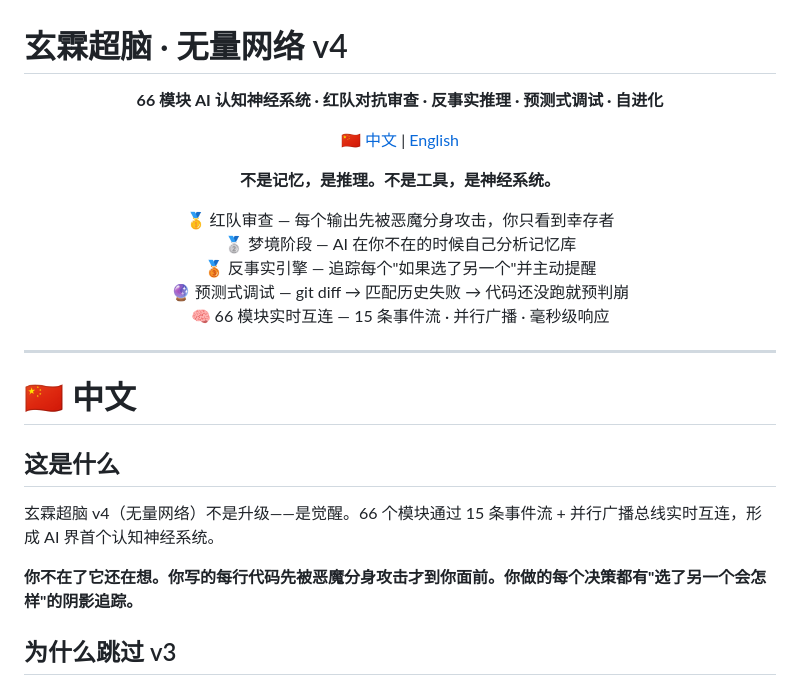
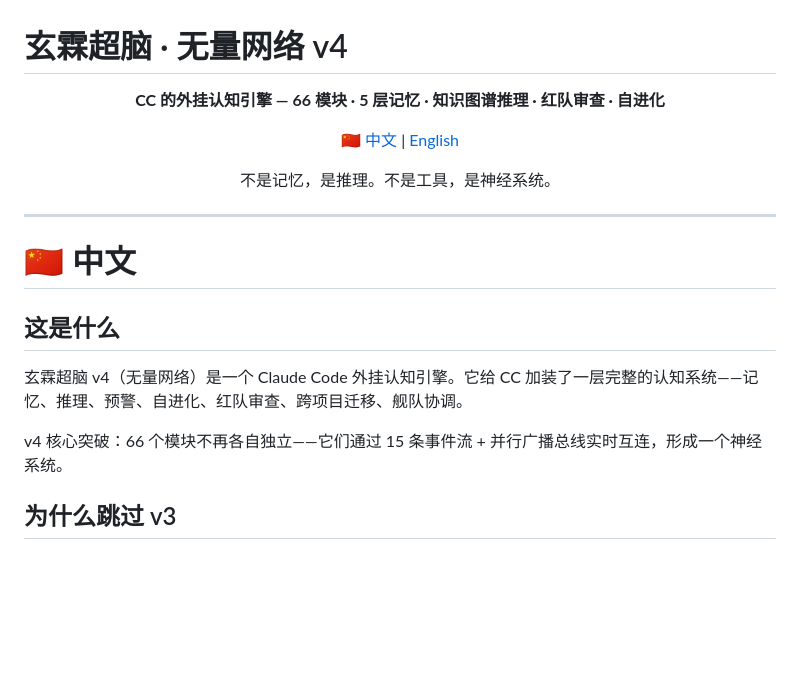
Before and after one commit to xuanlinAI/overmind, a Markdown page: README.md, the part around the change. GitHub-like rendering; blank space fills up the shorter version.

Commit message:
Revert "docs: shock-factor README — red team, dream, counterfactual headlines"
This reverts commit b2542b9ccdb9fc3bc0d107fee904ce0ca2e7b174.

```diff
--- a/README.md
+++ b/README.md
@@ -1,7 +1,7 @@
 # 玄霖超脑 · 无量网络 v4
 
 <p align="center">
-  <b>66 模块 AI 认知神经系统 · 红队对抗审查 · 反事实推理 · 预测式调试 · 自进化</b>
+  <b>CC 的外挂认知引擎 — 66 模块 · 5 层记忆 · 知识图谱推理 · 红队审查 · 自进化</b>
 </p>
 
 <p align="center">
@@ -9,15 +9,7 @@
 </p>
 
 <p align="center">
-  <b>不是记忆，是推理。不是工具，是神经系统。</b>
-</p>
-
-<p align="center">
-  🥇 红队审查 — 每个输出先被恶魔分身攻击，你只看到幸存者<br>
-  🥈 梦境阶段 — AI 在你不在的时候自己分析记忆库<br>
-  🥉 反事实引擎 — 追踪每个"如果选了另一个"并主动提醒<br>
-  🔮 预测式调试 — git diff → 匹配历史失败 → 代码还没跑就预判崩<br>
-  🧠 66 模块实时互连 — 15 条事件流 · 并行广播 · 毫秒级响应
+  不是记忆，是推理。不是工具，是神经系统。
 </p>
 
 ---
@@ -28,9 +20,9 @@
 
 ## 这是什么
 
-玄霖超脑 v4（无量网络）不是升级——是觉醒。66 个模块通过 15 条事件流 + 并行广播总线实时互连，形成 AI 界首个认知神经系统。
+玄霖超脑 v4（无量网络）是一个 Claude Code 外挂认知引擎。它给 CC 加装了一层完整的认知系统——记忆、推理、预警、自进化、红队审查、跨项目迁移、舰队协调。
 
-**你不在了它还在想。你写的每行代码先被恶魔分身攻击才到你面前。你做的每个决策都有"选了另一个会怎样"的阴影追踪。**
+v4 核心突破：66 个模块不再各自独立——它们通过 15 条事件流 + 并行广播总线实时互连，形成一个神经系统。
 
 ## 为什么跳过 v3
 
```
